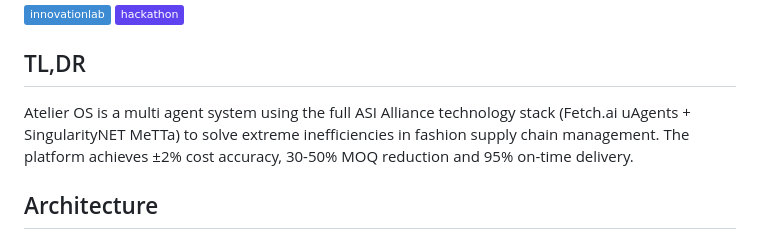
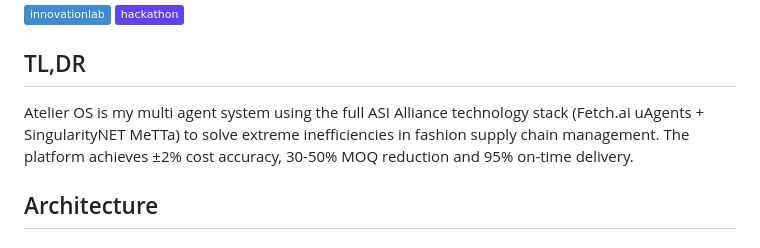
Before and after one commit to 0xdarknight/AtelierOS, a Markdown page: README.md, the part around the change. Rendered like a GitHub page; badges without logos.

```diff
--- a/README.md
+++ b/README.md
@@ -7,7 +7,7 @@
 
 ## TL,DR
 
-Atelier OS is a multi agent system using the full ASI Alliance technology stack (Fetch.ai uAgents + SingularityNET MeTTa) to solve extreme inefficiencies in fashion supply chain management. The platform achieves ±2% cost accuracy, 30-50% MOQ reduction and 95% on-time delivery.
+Atelier OS is my multi agent system using the full ASI Alliance technology stack (Fetch.ai uAgents + SingularityNET MeTTa) to solve extreme inefficiencies in fashion supply chain management. The platform achieves ±2% cost accuracy, 30-50% MOQ reduction and 95% on-time delivery.
 
 ## Architecture
 
```
